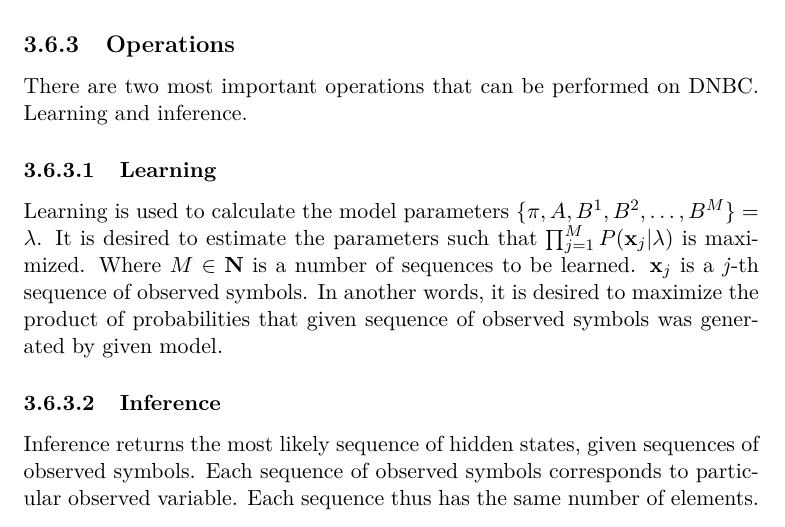
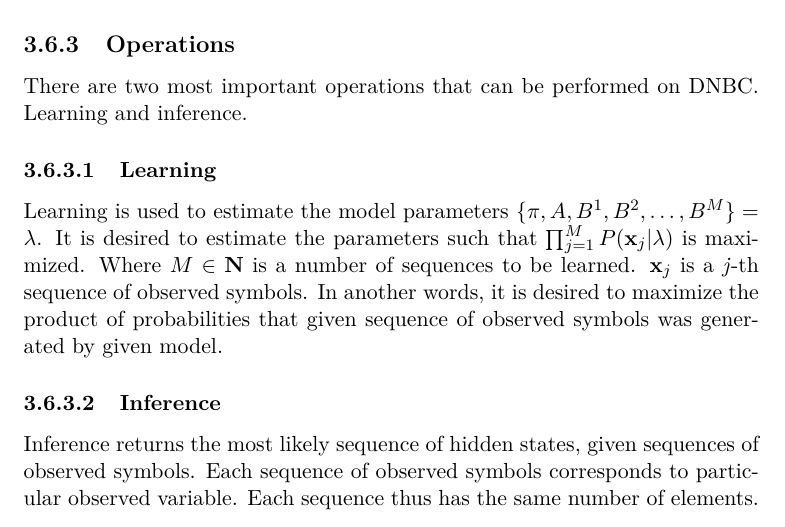
Before and after one commit to lucivpav/bachelors-thesis, a LaTeX thesis (Pavel Lučivňák BP.tex): part of page 36 of 49, cut so that both start at the same text. Compiled offline with pdfLaTeX.

Commit message:
HMM, DNBC: estimate instead of calculate parameters

```diff
--- a/Pavel Lučivňák BP.tex
+++ b/Pavel Lučivňák BP.tex
@@ -555,7 +555,7 @@ There are two most important operations that can be performed on DNBC. Learning
 
 \subsubsection{Learning}
 
-Learning is used to calculate the model parameters $\{\pi,A,B^1,B^2,\dots,B^M\} = \lambda$. It is desired to estimate the parameters such that $\prod_{j=1}^{M} P(\textbf x_j | \lambda )$ is maximized. Where $M \in \textbf N$ is a number of sequences to be learned. $\textbf x_j$ is a \emph{j}-th sequence of observed symbols. In another words, it is desired to maximize the product of probabilities that given sequence of observed symbols was generated by given model.
+Learning is used to estimate the model parameters $\{\pi,A,B^1,B^2,\dots,B^M\} = \lambda$. It is desired to estimate the parameters such that $\prod_{j=1}^{M} P(\textbf x_j | \lambda )$ is maximized. Where $M \in \textbf N$ is a number of sequences to be learned. $\textbf x_j$ is a \emph{j}-th sequence of observed symbols. In another words, it is desired to maximize the product of probabilities that given sequence of observed symbols was generated by given model.
 
 \subsubsection{Inference}
 
```
Also changed, not shown: Pavel Lučivňák BP.pdf, Pavel Lučivňák BP.tex (2 more changed lines).
